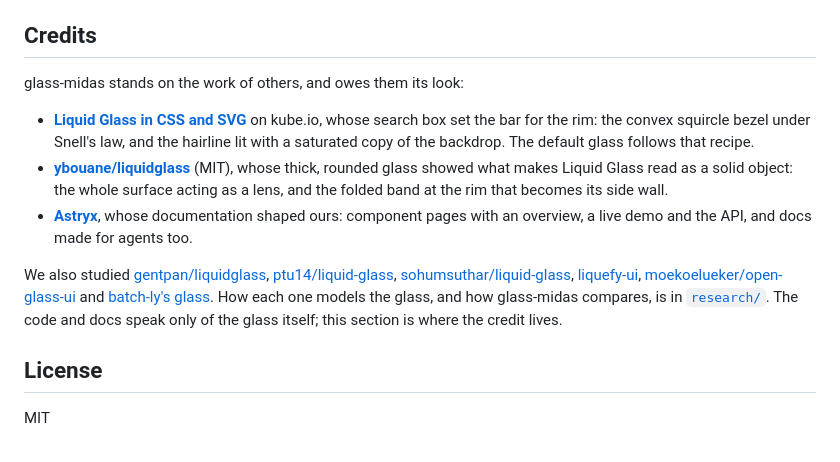
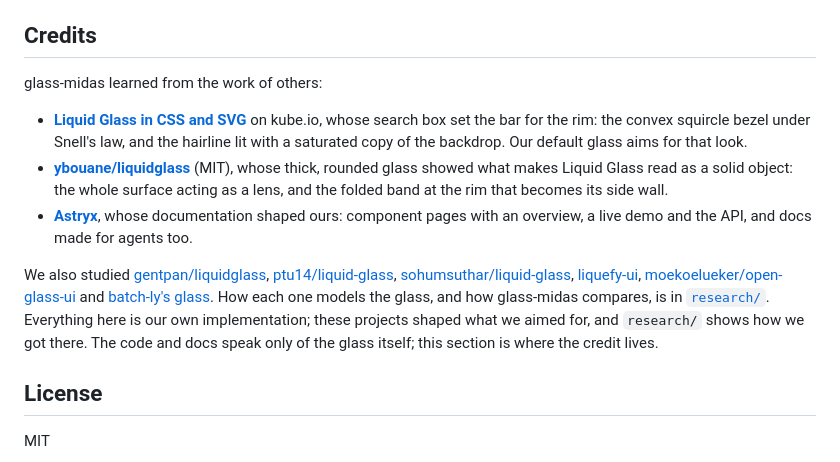
Before and after one commit to BladeHoly/glass-midas, a Markdown page: README.md, the part around the change. Rendered like a GitHub page.

Commit message:
docs: say plainly that glass-midas is its own implementation (#25)
Co-authored-by: BladeHoly <renzoh09@gmail.com>
Co-authored-by: Claude Opus 5.5 <noreply@anthropic.com>

```diff
--- a/README.md
+++ b/README.md
@@ -68,13 +68,13 @@ Working with Claude Code: the repo ships hooks, skills and a Playwright MCP serv
 
 ## Credits
 
-glass-midas stands on the work of others, and owes them its look:
+glass-midas learned from the work of others:
 
-- **[Liquid Glass in CSS and SVG](https://kube.io/blog/liquid-glass-css-svg/)** on kube.io, whose search box set the bar for the rim: the convex squircle bezel under Snell's law, and the hairline lit with a saturated copy of the backdrop. The default glass follows that recipe.
+- **[Liquid Glass in CSS and SVG](https://kube.io/blog/liquid-glass-css-svg/)** on kube.io, whose search box set the bar for the rim: the convex squircle bezel under Snell's law, and the hairline lit with a saturated copy of the backdrop. Our default glass aims for that look.
 - **[ybouane/liquidglass](https://github.com/ybouane/liquidglass)** (MIT), whose thick, rounded glass showed what makes Liquid Glass read as a solid object: the whole surface acting as a lens, and the folded band at the rim that becomes its side wall.
 - **[Astryx](https://astryx.atmeta.com/)**, whose documentation shaped ours: component pages with an overview, a live demo and the API, and docs made for agents too.
 
-We also studied [gentpan/liquidglass](https://github.com/gentpan/liquidglass), [ptu14/liquid-glass](https://github.com/ptu14/liquid-glass), [sohumsuthar/liquid-glass](https://github.com/sohumsuthar/liquid-glass), [liquefy-ui](https://github.com/liquefy-ui/liquefy-ui), [moekoelueker/open-glass-ui](https://github.com/moekoelueker/open-glass-ui) and [batch-ly's glass](https://batch-ly.com/glass/). How each one models the glass, and how glass-midas compares, is in [`research/`](research/). The code and docs speak only of the glass itself; this section is where the credit lives.
+We also studied [gentpan/liquidglass](https://github.com/gentpan/liquidglass), [ptu14/liquid-glass](https://github.com/ptu14/liquid-glass), [sohumsuthar/liquid-glass](https://github.com/sohumsuthar/liquid-glass), [liquefy-ui](https://github.com/liquefy-ui/liquefy-ui), [moekoelueker/open-glass-ui](https://github.com/moekoelueker/open-glass-ui) and [batch-ly's glass](https://batch-ly.com/glass/). How each one models the glass, and how glass-midas compares, is in [`research/`](research/). Everything here is our own implementation; these projects shaped what we aimed for, and `research/` shows how we got there. The code and docs speak only of the glass itself; this section is where the credit lives.
 
 ## License
 
```
